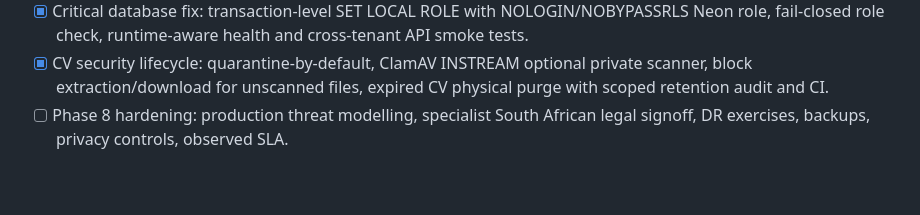
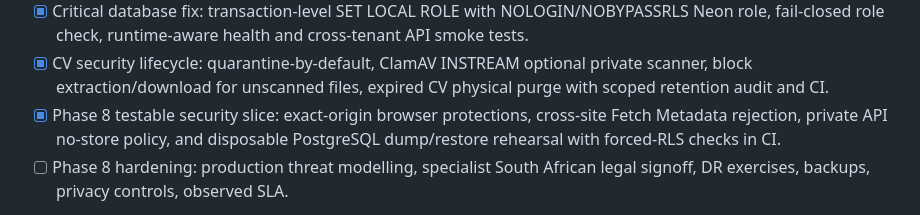
Before and after one commit to CayelaemJ/HR-Software, a Markdown page: docs/roadmap.md, the part around the change. Drawn GitHub-style; blank space fills up the shorter version.

Commit message:
docs: distinguish executable security and DR checks from outstanding production review

```diff
--- a/docs/roadmap.md
+++ b/docs/roadmap.md
@@ -23,6 +23,7 @@
 - [x] Super-admin vertical slice: MFA-protected CABO Human Capital platform overview, tenant creation and membership-based tenant switching; tested in CI.
 - [x] Critical database fix: transaction-level SET LOCAL ROLE with NOLOGIN/NOBYPASSRLS Neon role, fail-closed role check, runtime-aware health and cross-tenant API smoke tests.
 - [x] CV security lifecycle: quarantine-by-default, ClamAV INSTREAM optional private scanner, block extraction/download for unscanned files, expired CV physical purge with scoped retention audit and CI.
+- [x] Phase 8 testable security slice: exact-origin browser protections, cross-site Fetch Metadata rejection, private API no-store policy, and disposable PostgreSQL dump/restore rehearsal with forced-RLS checks in CI.
 - [ ] Phase 8 hardening: production threat modelling, specialist South African legal signoff, DR exercises, backups, privacy controls, observed SLA.
 
 All features remain explicitly marked incomplete until integrated tests demonstrate their behavior. CABO AI never autonomously rejects or hires.
```
